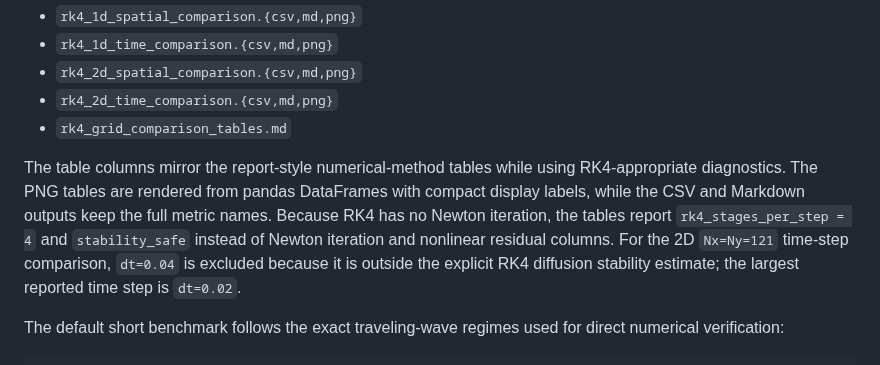
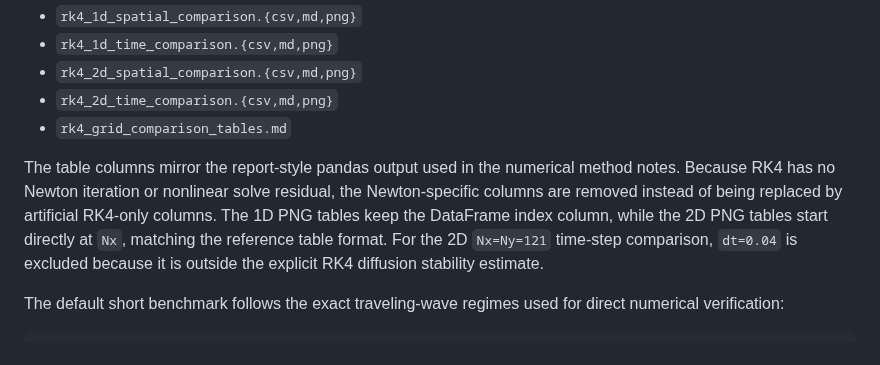
Before and after one commit to rladbsco24/fisher-pinn, a Markdown page: fisher-kpp-rk4/README.md, the part around the change. GitHub-like rendering.

Commit message:
Match RK4 tables to report format

```diff
--- a/fisher-kpp-rk4/README.md
+++ b/fisher-kpp-rk4/README.md
@@ -81,14 +81,13 @@ This writes RK4-based 1D/2D spatial-grid and time-step comparison tables under
 - `rk4_2d_time_comparison.{csv,md,png}`
 - `rk4_grid_comparison_tables.md`
 
-The table columns mirror the report-style numerical-method tables while using
-RK4-appropriate diagnostics. The PNG tables are rendered from pandas
-DataFrames with compact display labels, while the CSV and Markdown outputs keep
-the full metric names. Because RK4 has no Newton iteration, the tables report
-`rk4_stages_per_step = 4` and `stability_safe` instead of Newton iteration and
-nonlinear residual columns. For the 2D `Nx=Ny=121` time-step comparison,
-`dt=0.04` is excluded because it is outside the explicit RK4 diffusion stability
-estimate; the largest reported time step is `dt=0.02`.
+The table columns mirror the report-style pandas output used in the numerical
+method notes. Because RK4 has no Newton iteration or nonlinear solve residual,
+the Newton-specific columns are removed instead of being replaced by artificial
+RK4-only columns. The 1D PNG tables keep the DataFrame index column, while the
+2D PNG tables start directly at `Nx`, matching the reference table format. For
+the 2D `Nx=Ny=121` time-step comparison, `dt=0.04` is excluded because it is
+outside the explicit RK4 diffusion stability estimate.
 
 The default short benchmark follows the exact traveling-wave regimes used for
 direct numerical verification:
```
Also changed, not shown: docs/figure_previews/rk4_table_1d_spatial_comparison.png, docs/figure_previews/rk4_table_1d_time_comparison.png, docs/figure_previews/rk4_table_2d_spatial_comparison.png, docs/figure_previews/rk4_table_2d_time_comparison.png, 2 other files.
